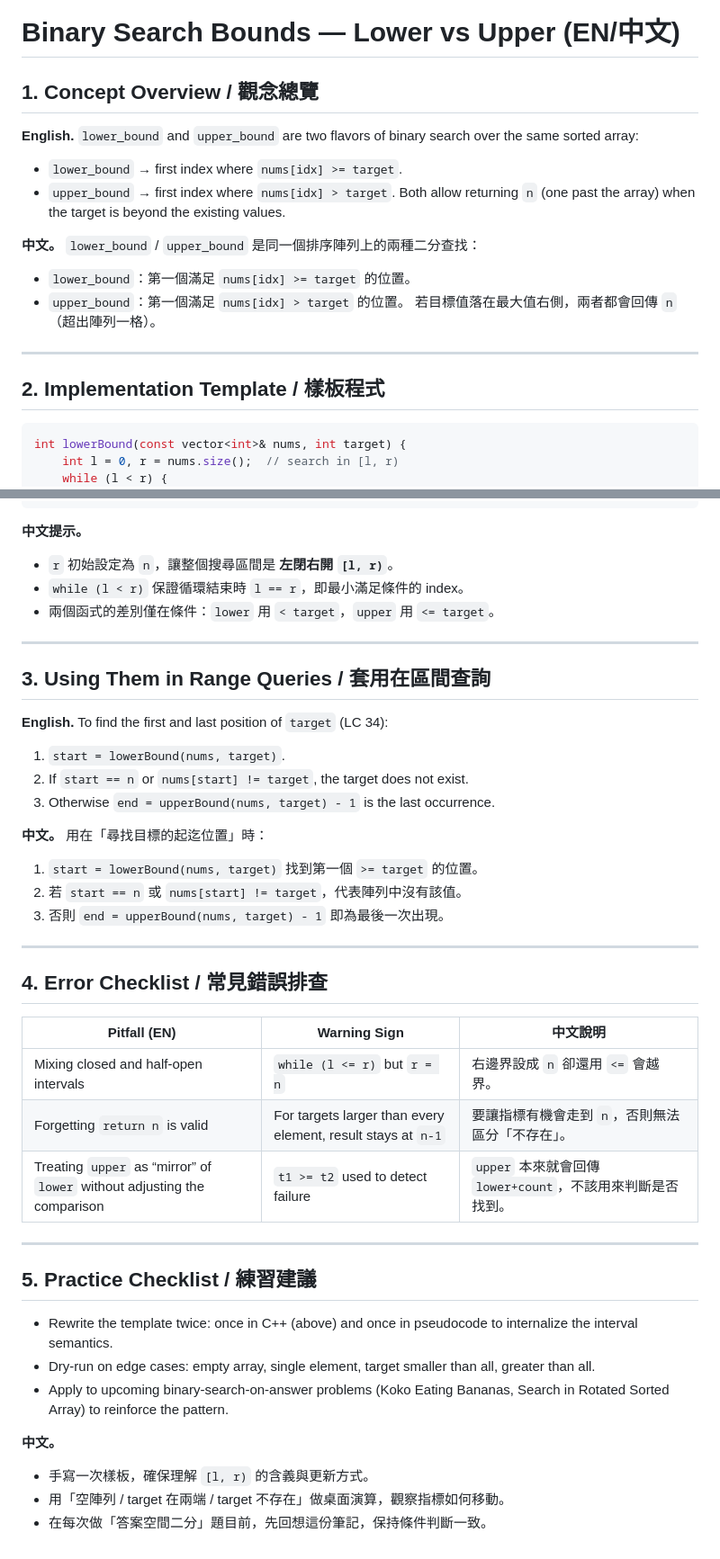
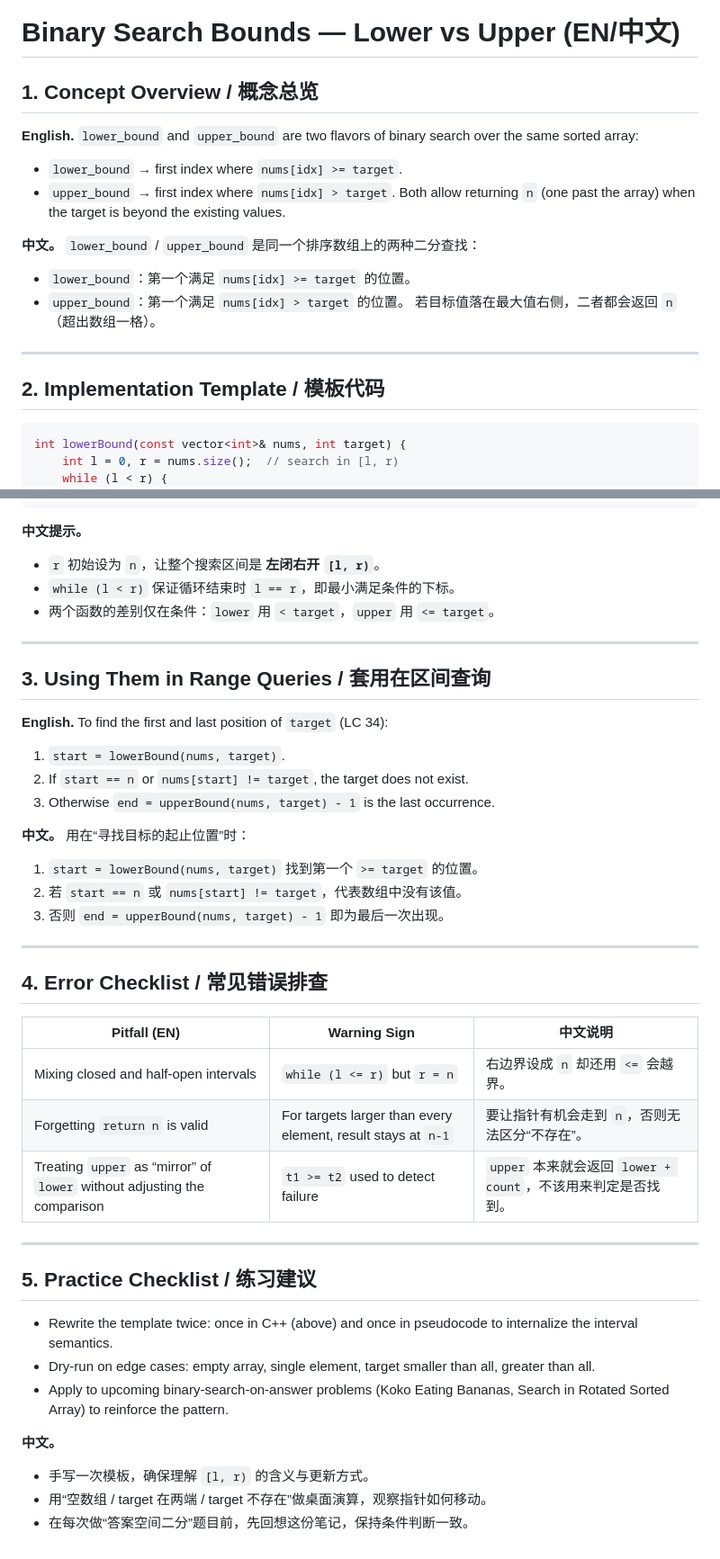
Before and after one commit to jychen-waterloo/jychen-waterloo.github.io, a Markdown page: leetcode/notes/binary_search_bounds.md, 2 parts joined by grey strips. Shown at 90% size. GitHub-like rendering.

Commit message:
Switch binary search note to simplified Chinese

````diff
--- a/leetcode/notes/binary_search_bounds.md
+++ b/leetcode/notes/binary_search_bounds.md
@@ -1,19 +1,19 @@
 # Binary Search Bounds — Lower vs Upper (EN/中文)
 
-## 1. Concept Overview / 觀念總覽
+## 1. Concept Overview / 概念总览
 **English.** `lower_bound` and `upper_bound` are two flavors of binary search over the same sorted array:
 - `lower_bound` → first index where `nums[idx] >= target`.
 - `upper_bound` → first index where `nums[idx] > target`.
 Both allow returning `n` (one past the array) when the target is beyond the existing values.
 
-**中文。** `lower_bound` / `upper_bound` 是同一個排序陣列上的兩種二分查找：
-- `lower_bound`：第一個滿足 `nums[idx] >= target` 的位置。
-- `upper_bound`：第一個滿足 `nums[idx] > target` 的位置。
-若目標值落在最大值右側，兩者都會回傳 `n`（超出陣列一格）。
+**中文。** `lower_bound` / `upper_bound` 是同一个排序数组上的两种二分查找：
+- `lower_bound`：第一个满足 `nums[idx] >= target` 的位置。
+- `upper_bound`：第一个满足 `nums[idx] > target` 的位置。
+若目标值落在最大值右侧，二者都会返回 `n`（超出数组一格）。
 
 ---
 
-## 2. Implementation Template / 樣板程式
+## 2. Implementation Template / 模板代码
 ```cpp
 int lowerBound(const vector<int>& nums, int target) {
     int l = 0, r = nums.size();  // search in [l, r)
@@ -43,40 +43,40 @@ int upperBound(const vector<int>& nums, int target) {
 ```
 
 **中文提示。**
-- `r` 初始設定為 `n`，讓整個搜尋區間是 **左閉右開 `[l, r)`**。
-- `while (l < r)` 保證循環結束時 `l == r`，即最小滿足條件的 index。
-- 兩個函式的差別僅在條件：`lower` 用 `< target`，`upper` 用 `<= target`。
+- `r` 初始设为 `n`，让整个搜索区间是 **左闭右开 `[l, r)`**。
+- `while (l < r)` 保证循环结束时 `l == r`，即最小满足条件的下标。
+- 两个函数的差别仅在条件：`lower` 用 `< target`，`upper` 用 `<= target`。
 
 ---
 
-## 3. Using Them in Range Queries / 套用在區間查詢
+## 3. Using Them in Range Queries / 套用在区间查询
 **English.** To find the first and last position of `target` (LC 34):
 1. `start = lowerBound(nums, target)`.
 2. If `start == n` or `nums[start] != target`, the target does not exist.
 3. Otherwise `end = upperBound(nums, target) - 1` is the last occurrence.
 
-**中文。** 用在「尋找目標的起迄位置」時：
-1. `start = lowerBound(nums, target)` 找到第一個 `>= target` 的位置。
-2. 若 `start == n` 或 `nums[start] != target`，代表陣列中沒有該值。
-3. 否則 `end = upperBound(nums, target) - 1` 即為最後一次出現。
+**中文。** 用在“寻找目标的起止位置”时：
+1. `start = lowerBound(nums, target)` 找到第一个 `>= target` 的位置。
+2. 若 `start == n` 或 `nums[start] != target`，代表数组中没有该值。
+3. 否则 `end = upperBound(nums, target) - 1` 即为最后一次出现。
 
 ---
 
-## 4. Error Checklist / 常見錯誤排查
-| Pitfall (EN) | Warning Sign | 中文說明 |
+## 4. Error Checklist / 常见错误排查
+| Pitfall (EN) | Warning Sign | 中文说明 |
 |--------------|--------------|----------|
-| Mixing closed and half-open intervals | `while (l <= r)` but `r = n` | 右邊界設成 `n` 卻還用 `<=` 會越界。|
-| Forgetting `return n` is valid | For targets larger than every element, result stays at `n-1` | 要讓指標有機會走到 `n`，否則無法區分「不存在」。|
-| Treating `upper` as “mirror” of `lower` without adjusting the comparison | `t1 >= t2` used to detect failure | `upper` 本來就會回傳 `lower+count`，不該用來判斷是否找到。|
+| Mixing closed and half-open intervals | `while (l <= r)` but `r = n` | 右边界设成 `n` 却还用 `<=` 会越界。|
+| Forgetting `return n` is valid | For targets larger than every element, result stays at `n-1` | 要让指针有机会走到 `n`，否则无法区分“不存在”。|
+| Treating `upper` as “mirror” of `lower` without adjusting the comparison | `t1 >= t2` used to detect failure | `upper` 本来就会返回 `lower + count`，不该用来判定是否找到。|
 
 ---
 
-## 5. Practice Checklist / 練習建議
+## 5. Practice Checklist / 练习建议
 - Rewrite the template twice: once in C++ (above) and once in pseudocode to internalize the interval semantics.
 - Dry-run on edge cases: empty array, single element, target smaller than all, greater than all.
 - Apply to upcoming binary-search-on-answer problems (Koko Eating Bananas, Search in Rotated Sorted Array) to reinforce the pattern.
 
 **中文。**
-- 手寫一次樣板，確保理解 `[l, r)` 的含義與更新方式。
-- 用「空陣列 / target 在兩端 / target 不存在」做桌面演算，觀察指標如何移動。
-- 在每次做「答案空間二分」題目前，先回想這份筆記，保持條件判斷一致。
+- 手写一次模板，确保理解 `[l, r)` 的含义与更新方式。
+- 用“空数组 / target 在两端 / target 不存在”做桌面演算，观察指针如何移动。
+- 在每次做“答案空间二分”题目前，先回想这份笔记，保持条件判断一致。
````
